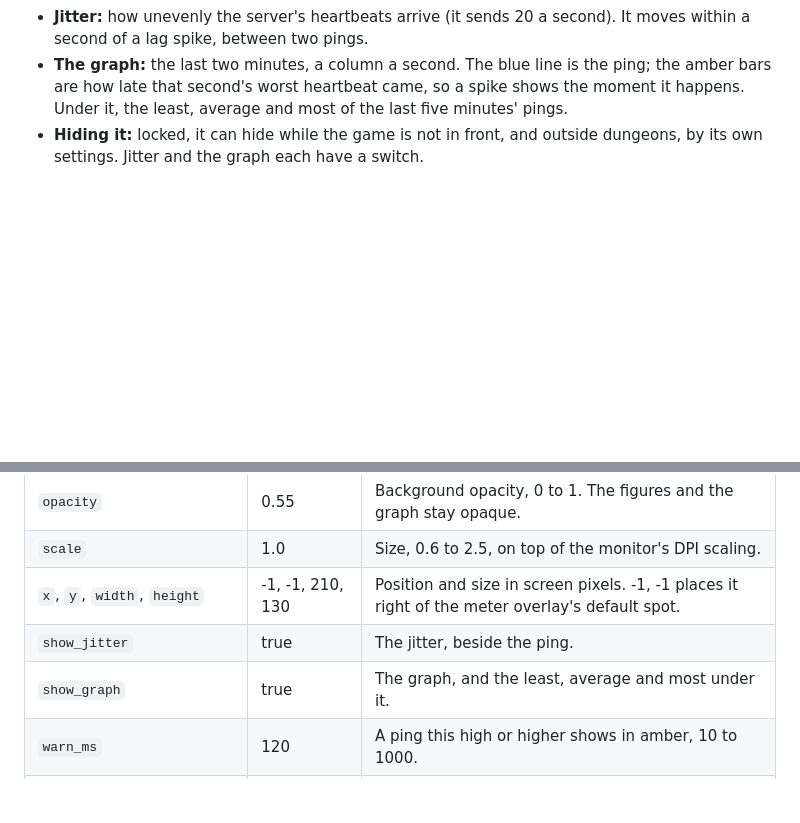
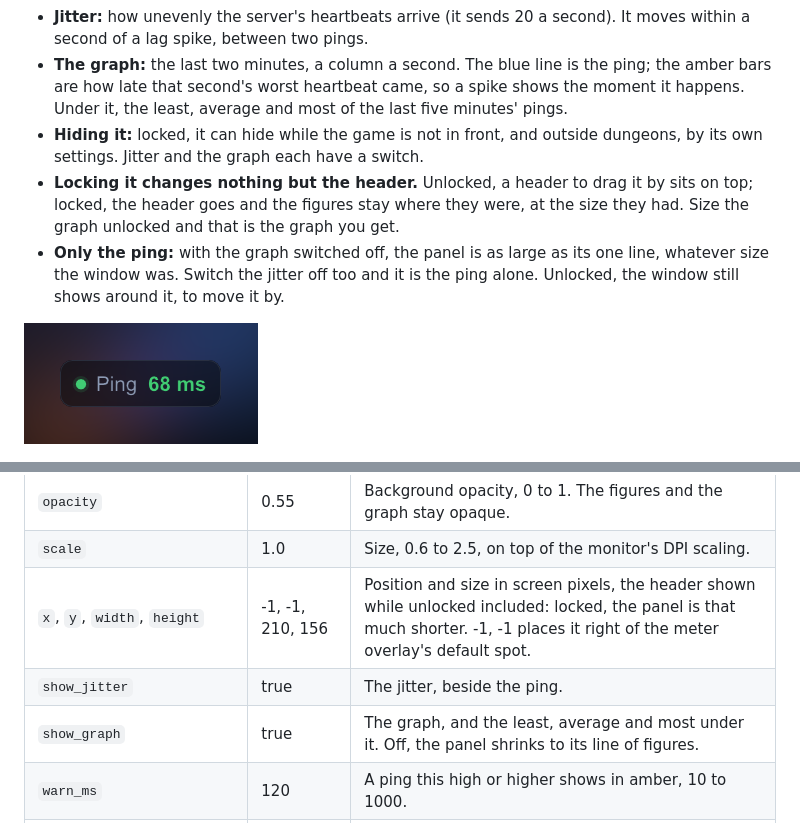
Before and after one commit to mgauna-ar/aion2-combat-meter, a Markdown page: plugins/ping/README.md, 2 parts joined by grey strips. Drawn GitHub-style; pictures changed too: docs/images/overlay-ping-only.png (added); blank space fills up the shorter version.

```diff
--- a/plugins/ping/README.md
+++ b/plugins/ping/README.md
@@ -23,6 +23,14 @@ A third window you place like the meter's (unlock with Ctrl+Alt+L, drag, resize)
   pings.
 - **Hiding it:** locked, it can hide while the game is not in front, and outside
   dungeons, by its own settings. Jitter and the graph each have a switch.
+- **Locking it changes nothing but the header.** Unlocked, a header to drag it by sits
+  on top; locked, the header goes and the figures stay where they were, at the size
+  they had. Size the graph unlocked and that is the graph you get.
+- **Only the ping:** with the graph switched off, the panel is as large as its one
+  line, whatever size the window was. Switch the jitter off too and it is the ping
+  alone. Unlocked, the window still shows around it, to move it by.
+
+![The ping overlay with jitter and graph switched off: a small panel with the ping alone](../../docs/images/overlay-ping-only.png)
 
 ![The Ping page: the plugin's switch, the ping, jitter and range now, what the overlay shows, and how it is measured](../../docs/images/app-ping.png)
 
@@ -62,9 +70,9 @@ and saves as you go.
 | `locked` | false | Click-through and fixed in place. |
 | `opacity` | 0.55 | Background opacity, 0 to 1. The figures and the graph stay opaque. |
 | `scale` | 1.0 | Size, 0.6 to 2.5, on top of the monitor's DPI scaling. |
-| `x`, `y`, `width`, `height` | -1, -1, 210, 130 | Position and size in screen pixels. -1, -1 places it right of the meter overlay's default spot. |
+| `x`, `y`, `width`, `height` | -1, -1, 210, 156 | Position and size in screen pixels, the header shown while unlocked included: locked, the panel is that much shorter. -1, -1 places it right of the meter overlay's default spot. |
 | `show_jitter` | true | The jitter, beside the ping. |
-| `show_graph` | true | The graph, and the least, average and most under it. |
+| `show_graph` | true | The graph, and the least, average and most under it. Off, the panel shrinks to its line of figures. |
 | `warn_ms` | 120 | A ping this high or higher shows in amber, 10 to 1000. |
 | `bad_ms` | 200 | A ping this high or higher shows in red; never under `warn_ms`. |
 | `hide_when_game_unfocused` | false | Hide it while neither the game nor the meter's window is in front. Applies only while locked. |
```
Also changed, not shown: plugins/ping/AGENTS.md (+17 -2 lines), docs/images/overlay-ping.png, 7 other files.
